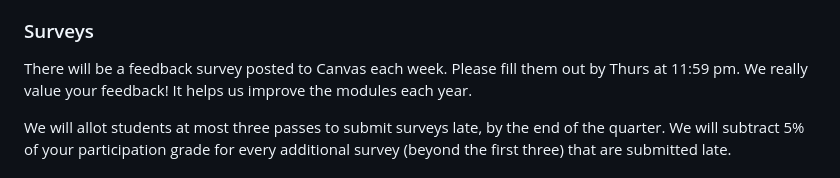
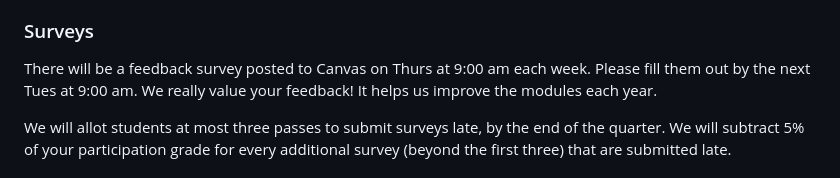
Before and after one commit to biom262/cmm262-2023, a Markdown page: CMM262-Syllabus-2023.md, the part around the change. Rendered like a GitHub page.

Commit message:
change survey due dates

```diff
--- a/CMM262-Syllabus-2023.md
+++ b/CMM262-Syllabus-2023.md
@@ -113,7 +113,7 @@ Participation grades will be given based off of attendance, class participation,
 This course is designed to be highly interactive, so we greatly appreciate your participation and engagement with the material and class sessions. We would like to show respect for all instructors, especially those volunteering their time to be guest lecturers, by engaging with their content.
 
 ### Surveys
-There will be a feedback survey posted to Canvas each week. Please fill them out by Thurs at 11:59 pm. We really value your feedback! It helps us improve the modules each year.
+There will be a feedback survey posted to Canvas on Thurs at 9:00 am each week. Please fill them out by the next Tues at 9:00 am. We really value your feedback! It helps us improve the modules each year.
 
 We will allot students at most three passes to submit surveys late, by the end of the quarter. We will subtract 5% of your participation grade for every additional survey (beyond the first three) that are submitted late.
 
```
